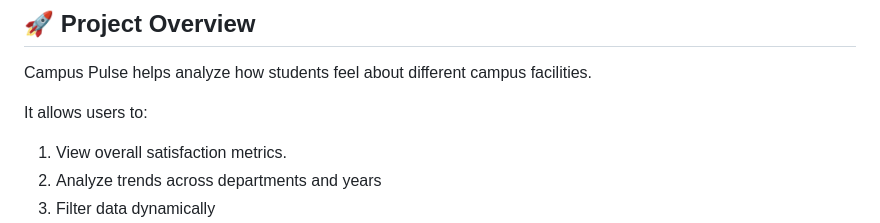
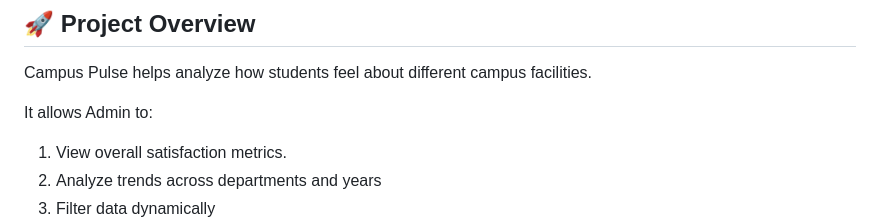
Before and after one commit to AryanBharti5080/Campus-Pulse-Student-Satisfaction-Dashboard, a Markdown page: README.md, the part around the change. Drawn GitHub-style.

```diff
--- a/README.md
+++ b/README.md
@@ -9,7 +9,7 @@ This project demonstrates end-to-end development including data generation, anal
 
 Campus Pulse helps analyze how students feel about different campus facilities.
 
-It allows users to:
+It allows Admin to:
 1. View overall satisfaction metrics.
 2. Analyze trends across departments and years
 3. Filter data dynamically
```
